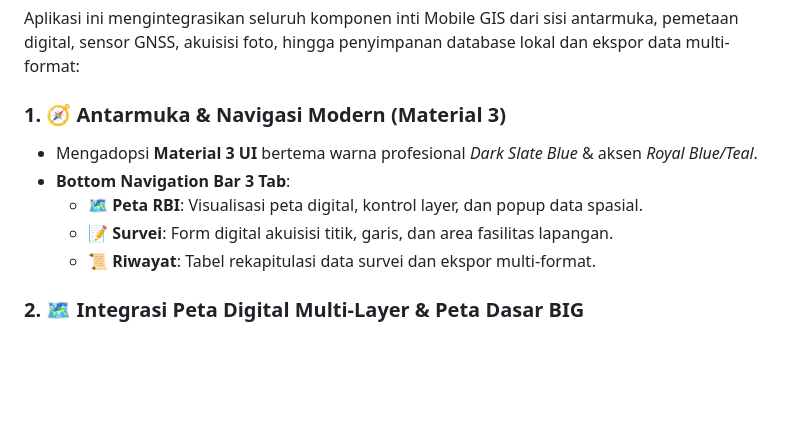
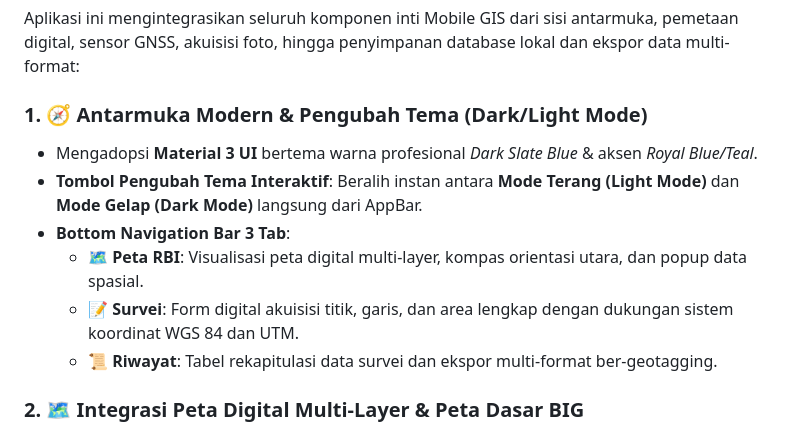
Before and after one commit to zeolit404/MobileGIS_V126241003, a Markdown page: README.md, the part around one of its changes. Rendered like a GitHub page; blank space fills up the shorter version.

```diff
--- a/README.md
+++ b/README.md
@@ -18,12 +18,13 @@ Repositori ini berisi kode sumber aplikasi **Praktek Mobile GIS** berbasis **Flu
 
 Aplikasi ini mengintegrasikan seluruh komponen inti Mobile GIS dari sisi antarmuka, pemetaan digital, sensor GNSS, akuisisi foto, hingga penyimpanan database lokal dan ekspor data multi-format:
 
-### 1. 🧭 Antarmuka & Navigasi Modern (Material 3)
+### 1. 🧭 Antarmuka Modern & Pengubah Tema (Dark/Light Mode)
 * Mengadopsi **Material 3 UI** bertema warna profesional *Dark Slate Blue* & aksen *Royal Blue/Teal*.
+* **Tombol Pengubah Tema Interaktif**: Beralih instan antara **Mode Terang (Light Mode)** dan **Mode Gelap (Dark Mode)** langsung dari AppBar.
 * **Bottom Navigation Bar 3 Tab**:
-  * 🗺️ **Peta RBI**: Visualisasi peta digital, kontrol layer, dan popup data spasial.
-  * 📝 **Survei**: Form digital akuisisi titik, garis, dan area fasilitas lapangan.
-  * 📜 **Riwayat**: Tabel rekapitulasi data survei dan ekspor multi-format.
+  * 🗺️ **Peta RBI**: Visualisasi peta digital multi-layer, kompas orientasi utara, dan popup data spasial.
+  * 📝 **Survei**: Form digital akuisisi titik, garis, dan area lengkap dengan dukungan sistem koordinat WGS 84 dan UTM.
+  * 📜 **Riwayat**: Tabel rekapitulasi data survei dan ekspor multi-format ber-geotagging.
 
 ### 2. 🗺️ Integrasi Peta Digital Multi-Layer & Peta Dasar BIG
 * Menggunakan pustaka `flutter_map` dan `latlong2`.
```
Also changed, not shown: other parts of README.md (+22 -19 lines).
